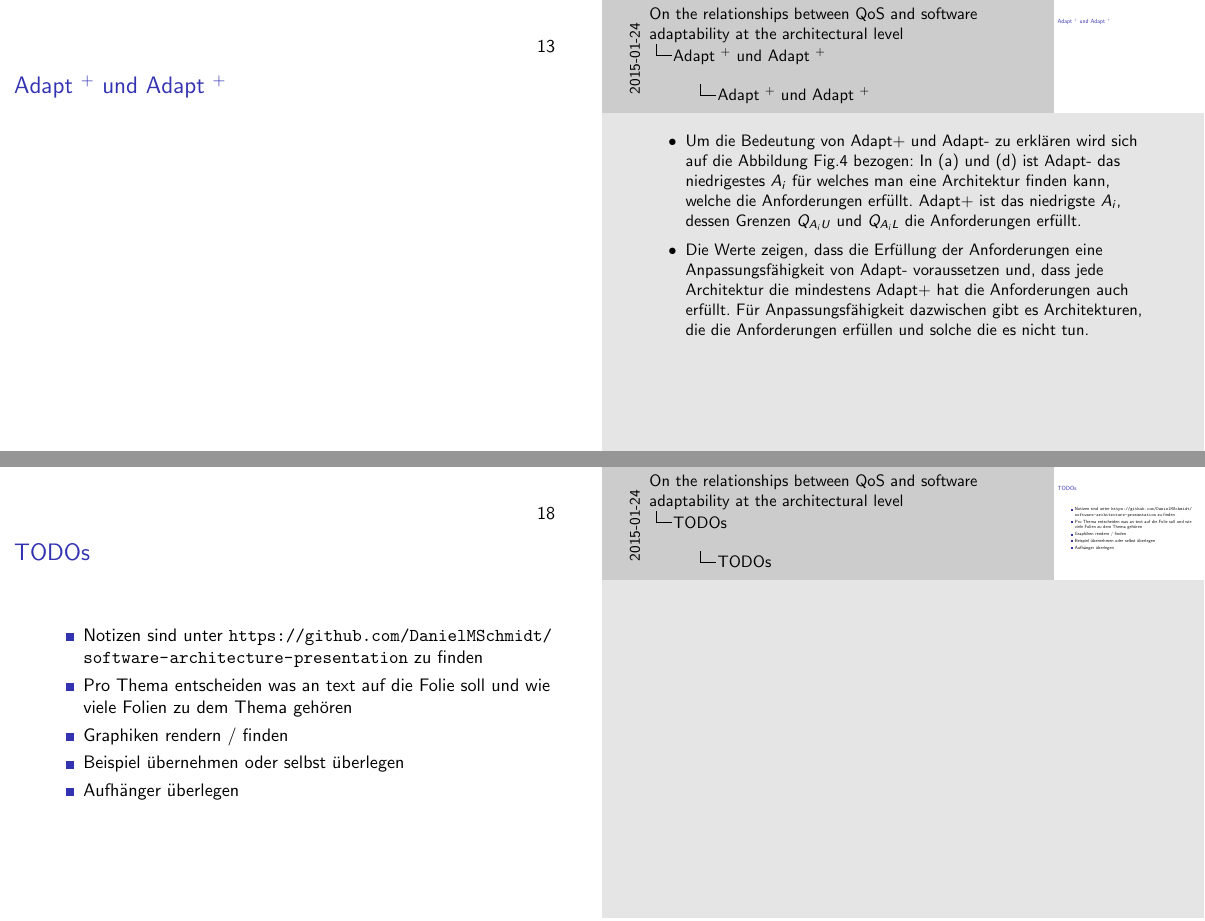
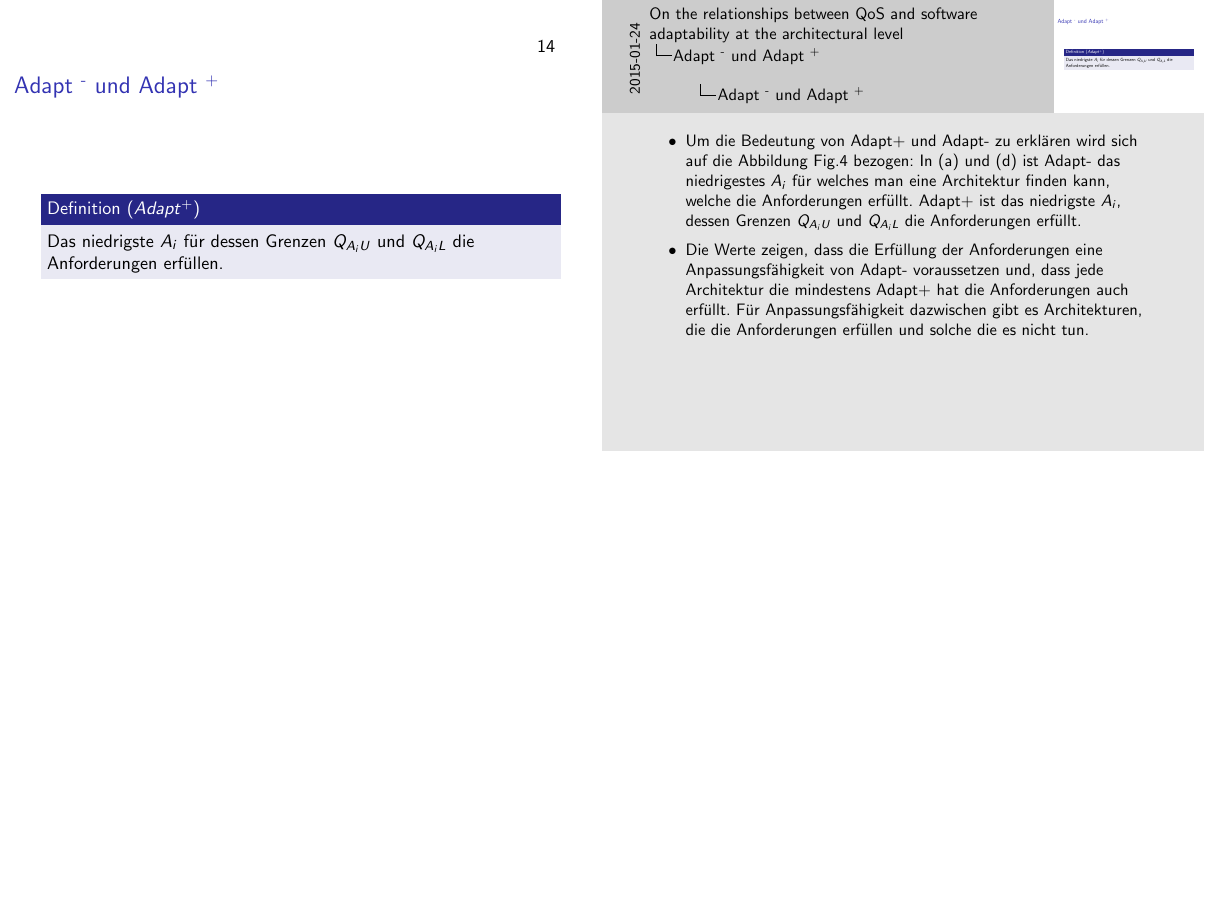
Before and after one commit to DanielMSchmidt/software-architecture-presentation, LaTeX slides (presentation.tex): pages 13 and 18 of 18 before the commit and page 14 of 18 after it, the two joined at a grey line, the shorter picture padded with empty space. Compiled offline with pdfLaTeX; an older LaTeX class or package is replaced by its successor.

Commit message:
removed todos and lorem ipsum and added adapt+,-

```diff
--- a/presentation.tex
+++ b/presentation.tex
@@ -154,8 +153,17 @@ $LSA = \frac{\sum_{i=1}^n AAS_i }{\sum_{i=1}^n |C|}$
 }
 }
 
-\section{Adapt \textsuperscript{+} und Adapt \textsuperscript{+}}
-\frame{\frametitle{Adapt \textsuperscript{+} und Adapt \textsuperscript{+}}
+\section{Adapt \textsuperscript{-} und Adapt \textsuperscript{+}}
+\frame{\frametitle{Adapt \textsuperscript{-} und Adapt \textsuperscript{+}}
+TODO: definiere $A_i$
+\begin{Definition}[$Adapt^-$]
+Das niedrigste $A_i$ für welches man eine Architektur finden kann, welche die Anforderungen erfüllt.
+\end{Definition}
+}
+\frame{\frametitle{Adapt \textsuperscript{-} und Adapt \textsuperscript{+}}
+\begin{Definition}[$Adapt^+$]
+Das niedrigste $A_i$ für dessen Grenzen $Q_{A_{i}U}$ und $Q_{A_{i}L}$ die Anforderungen erfüllen.
+\end{Definition}
 \note{
 \begin{itemize}
 \item  Um die Bedeutung von Adapt+ und Adapt- zu erklären wird sich auf die Abbildung Fig.4 bezogen: In (a) und (d) ist Adapt- das niedrigestes $A_i$ für welches man eine Architektur finden kann, welche die Anforderungen erfüllt. Adapt+ ist das niedrigste $A_i$, dessen Grenzen $Q_{A_i U}$ und $Q_{A_i L}$ die Anforderungen erfüllt.
@@ -215,16 +223,4 @@ $LSA = \frac{\sum_{i=1}^n AAS_i }{\sum_{i=1}^n |C|}$
 }
 \endgroup
 
-
-\section{TODOs}
-\frame{\frametitle{TODOs}
-\begin{itemize}
-\item Notizen sind unter \url{https://github.com/DanielMSchmidt/software-architecture-presentation} zu finden
-\item Pro Thema entscheiden was an text auf die Folie soll und wie viele Folien zu dem Thema gehören
-\item Graphiken rendern / finden
-\item Beispiel übernehmen oder selbst überlegen
-\item Aufhänger überlegen
-\end{itemize}
-}
-
 \end{document}
```
Also changed, not shown: presentation.pdf, presentation.tex (1 more changed lines).
